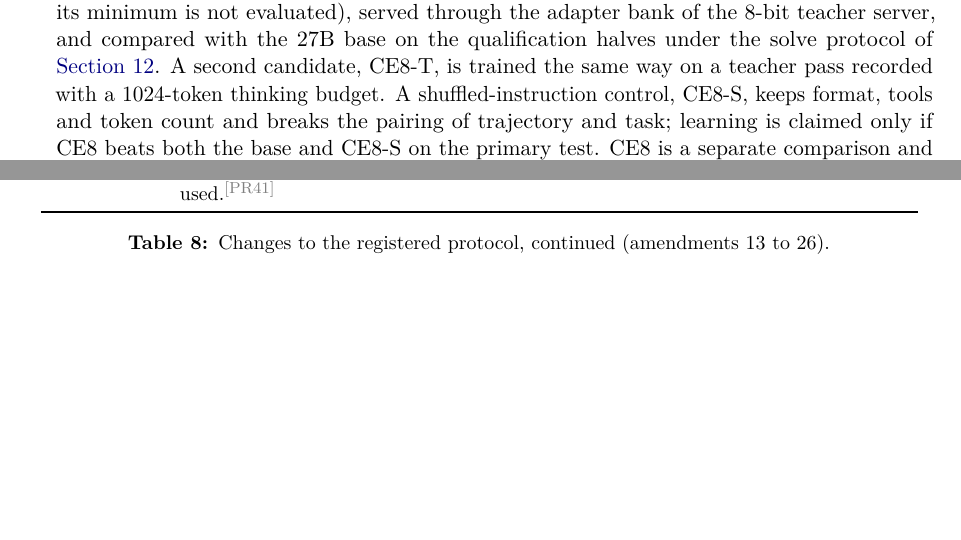
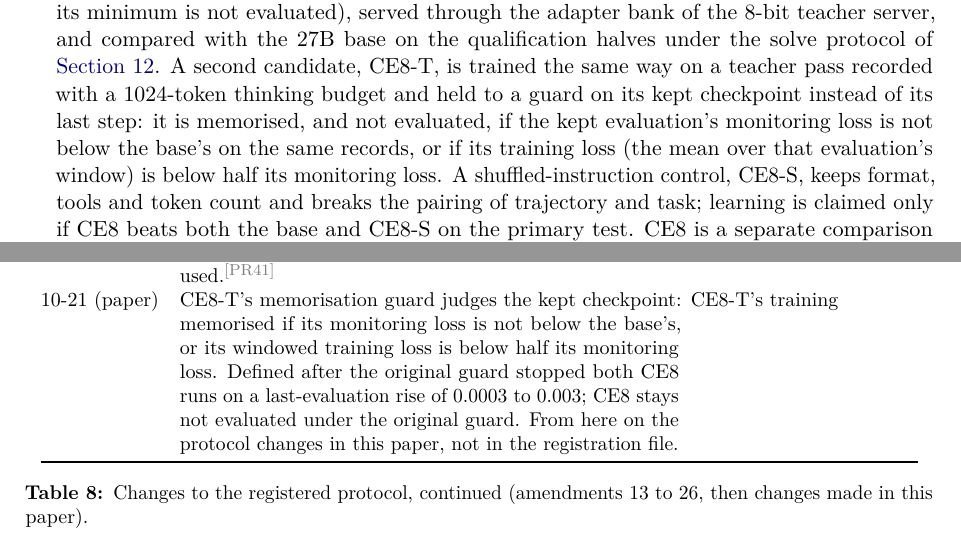
Before and after one commit to swedishembedded/splinter, a LaTeX paper (papers/splinter-brain-sven-flywheel/paper.tex, which reads papers/splinter-brain-sven-flywheel/sections/08-pending.tex, papers/splinter-brain-sven-flywheel/sections/12-deviations.tex): two parts of pages 15 and 22 of 22, joined at a grey line, cut so that both start at the same text, the shorter picture padded with empty space. Compiled offline with pdfLaTeX; a LaTeX package or settings file that is missing is left out.

Commit message:
paper: CE8-T's memorisation guard judges the kept checkpoint (stated before CE8-T trains); protocol changes now live in the paper

```diff
--- a/papers/splinter-brain-sven-flywheel/sections/08-pending.tex
+++ b/papers/splinter-brain-sven-flywheel/sections/08-pending.tex
@@ -58,7 +58,9 @@ stopping after two evaluations without improvement), held to a memorisation guar
 above its minimum is not evaluated), served through the adapter bank of the 8-bit teacher server,
 and compared with the 27B base on the qualification halves under the solve protocol of
 \cref{sec:protocol}. A second candidate, CE8-T, is trained the same way on a teacher pass recorded
-with a 1024-token thinking budget. A shuffled-instruction control, CE8-S, keeps format, tools and
+with a 1024-token thinking budget and held to a guard on its kept checkpoint instead of its last step: it is
+memorised, and not evaluated, if the kept evaluation's monitoring loss is not below the base's on the same
+records, or if its training loss (the mean over that evaluation's window) is below half its monitoring loss. A shuffled-instruction control, CE8-S, keeps format, tools and
 token count and breaks the pairing of trajectory and task; learning is claimed only if CE8 beats
 both the base and CE8-S on the primary test. CE8 is a separate comparison and does not enter the
 headline.\cl{PR16,PR34,PR36,PR37,PR38,PR39}
--- a/papers/splinter-brain-sven-flywheel/sections/12-deviations.tex
+++ b/papers/splinter-brain-sven-flywheel/sections/12-deviations.tex
@@ -52,7 +52,8 @@ Date (no.) & Change & Before \\
 10-21 (24) & A shuffled-instruction negative control, CE8-S; learning is claimed only if CE8 beats the base and CE8-S.\cl{PR39} & any CE8 evaluation \\
 10-21 (25) & The CE8 run trips the memorisation guard and is not evaluated; exactly one further run on a one-pass budget, the guard unchanged, no later retry.\cl{PR40} & any evaluation \\
 10-21 (26) & The second repository is admitted again with a corrected task generator (mutants inside comments are not counted as equivalent; a failed sub-case is read as its own test, which had refused nine genuine faults), each admission's memory bounded at 12 GiB; the earlier admissions are not used.\cl{PR41} & any of its solves \\
+10-21 (paper) & CE8-T's memorisation guard judges the kept checkpoint: memorised if its monitoring loss is not below the base's, or its windowed training loss is below half its monitoring loss. Defined after the original guard stopped both CE8 runs on a last-evaluation rise of 0.0003 to 0.003; CE8 stays not evaluated under the original guard. From here on the protocol changes in this paper, not in the registration file. & CE8-T's training \\
 \bottomrule
 \end{tabular}
-\caption{Changes to the registered protocol, continued (amendments 13 to 26).}\label{tab:deviations2}
+\caption{Changes to the registered protocol, continued (amendments 13 to 26, then changes made in this paper).}\label{tab:deviations2}
 \end{table}
```
